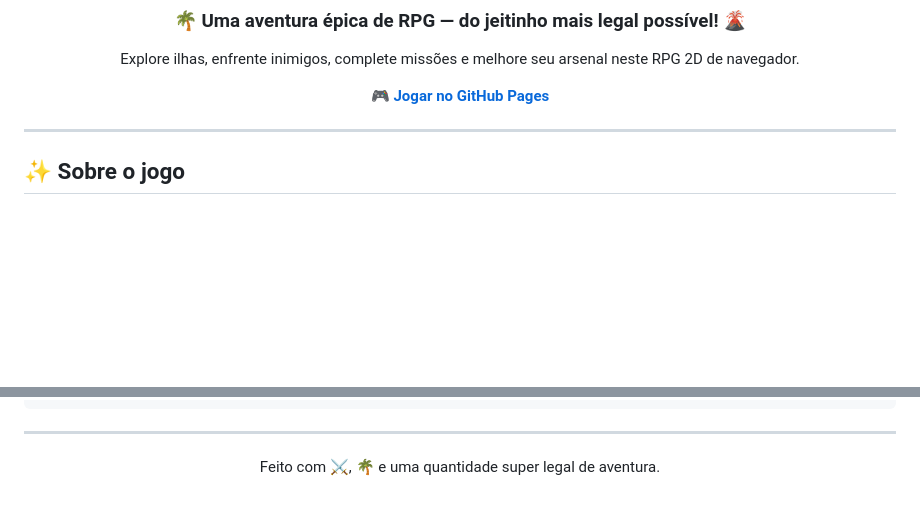
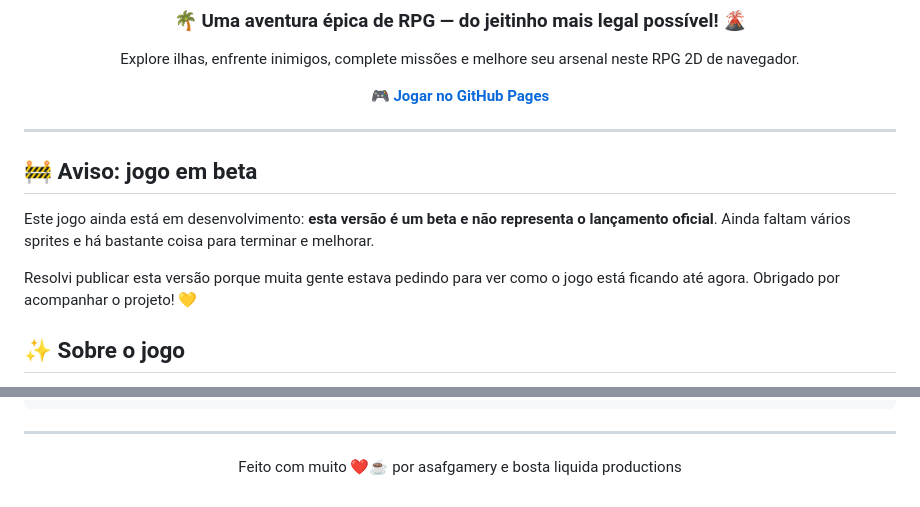
Before and after one commit to asafegamer05-glitch/Jogo-Super-Legal, a Markdown page: README.md, 2 parts joined by grey strips. Drawn GitHub-style; blank space fills up the shorter version.

Commit message:
docs: informa que o jogo está em beta
Co-authored-by: Copilot <223556219+Copilot@users.noreply.github.com>

```diff
--- a/README.md
+++ b/README.md
@@ -11,6 +11,12 @@ Explore ilhas, enfrente inimigos, complete missões e melhore seu arsenal neste
 </div>
 
 ---
+
+## 🚧 Aviso: jogo em beta
+
+Este jogo ainda está em desenvolvimento: **esta versão é um beta e não representa o lançamento oficial**. Ainda faltam vários sprites e há bastante coisa para terminar e melhorar.
+
+Resolvi publicar esta versão porque muita gente estava pedindo para ver como o jogo está ficando até agora. Obrigado por acompanhar o projeto! 💛
 
 ## ✨ Sobre o jogo
 
@@ -92,6 +98,6 @@ Para jogar multiplayer, é necessário estar conectado à internet para carregar
 
 <div align="center">
 
-Feito com ⚔️, 🌴 e uma quantidade super legal de aventura.
+Feito com muito ❤️☕ por asafgamery e bosta liquida productions
 
 </div>
```
